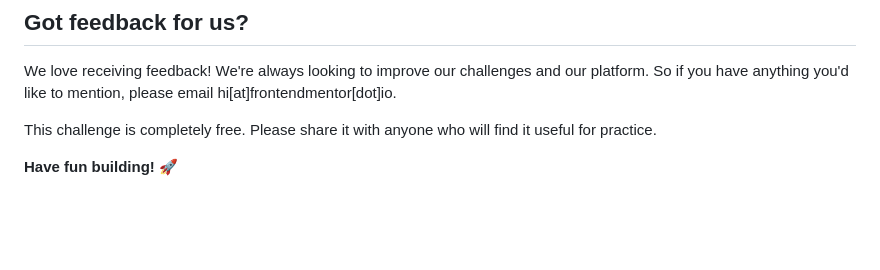
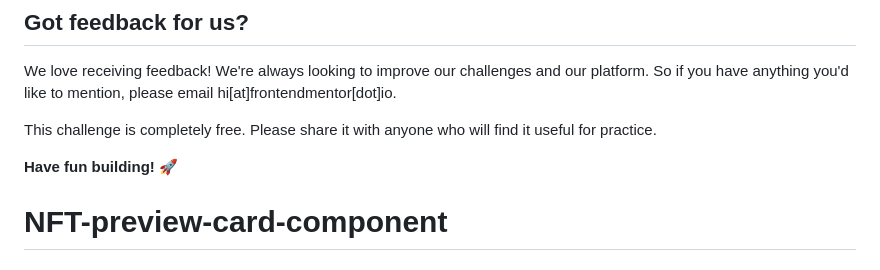
Before and after one commit to alvarozama/NFT-preview-card-component, a Markdown page: README.md, the part around the change. Rendered like a GitHub page; blank space fills up the shorter version.

```diff
--- a/README.md
+++ b/README.md
@@ -90,3 +90,4 @@ We love receiving feedback! We're always looking to improve our challenges and o
 This challenge is completely free. Please share it with anyone who will find it useful for practice.
 
 **Have fun building!** 🚀
+# NFT-preview-card-component
```
